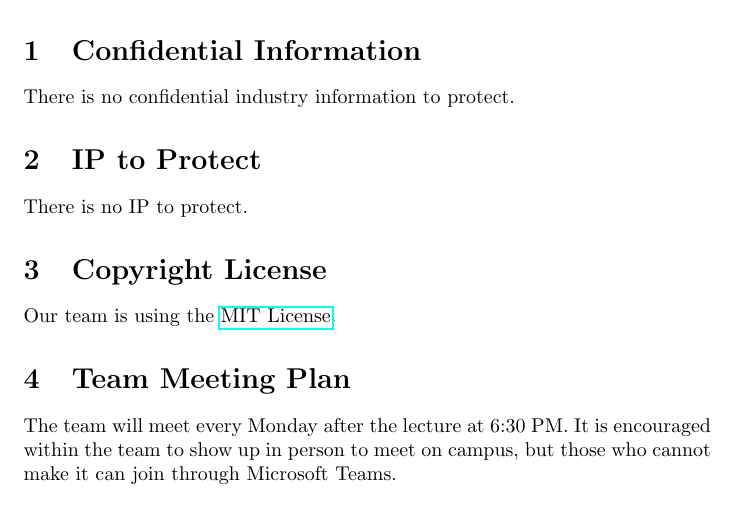
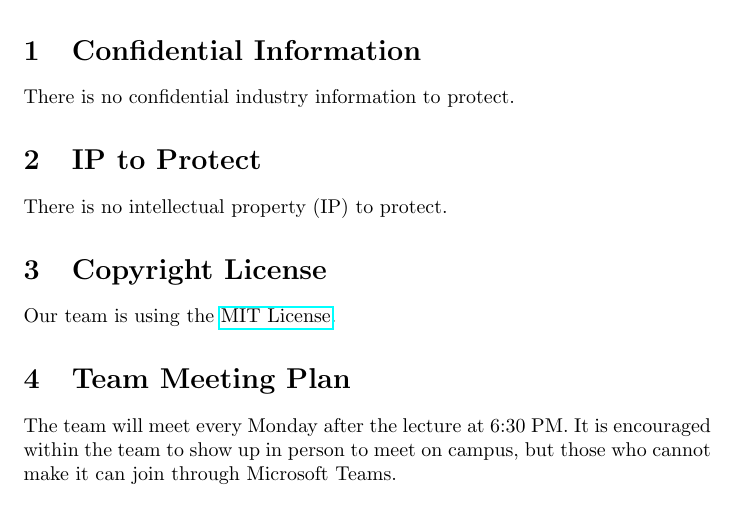
Before and after one commit to davislenover/BurnNEarn, a LaTeX document (docs/DevelopmentPlan/DevelopmentPlan.tex): part of page 2 of 28, cut so that both start at the same text. Compiled offline with pdfLaTeX; a LaTeX package or settings file that is missing is left out.

Commit message:
Define IP acronym in Section 2

```diff
--- a/docs/DevelopmentPlan/DevelopmentPlan.tex
+++ b/docs/DevelopmentPlan/DevelopmentPlan.tex
@@ -56,7 +56,7 @@ There is no confidential industry information to protect.
 
 \section{IP to Protect}
 
-There is no IP to protect.
+There is no intellectual property (IP) to protect.
 
 \section{Copyright License}
 
```
